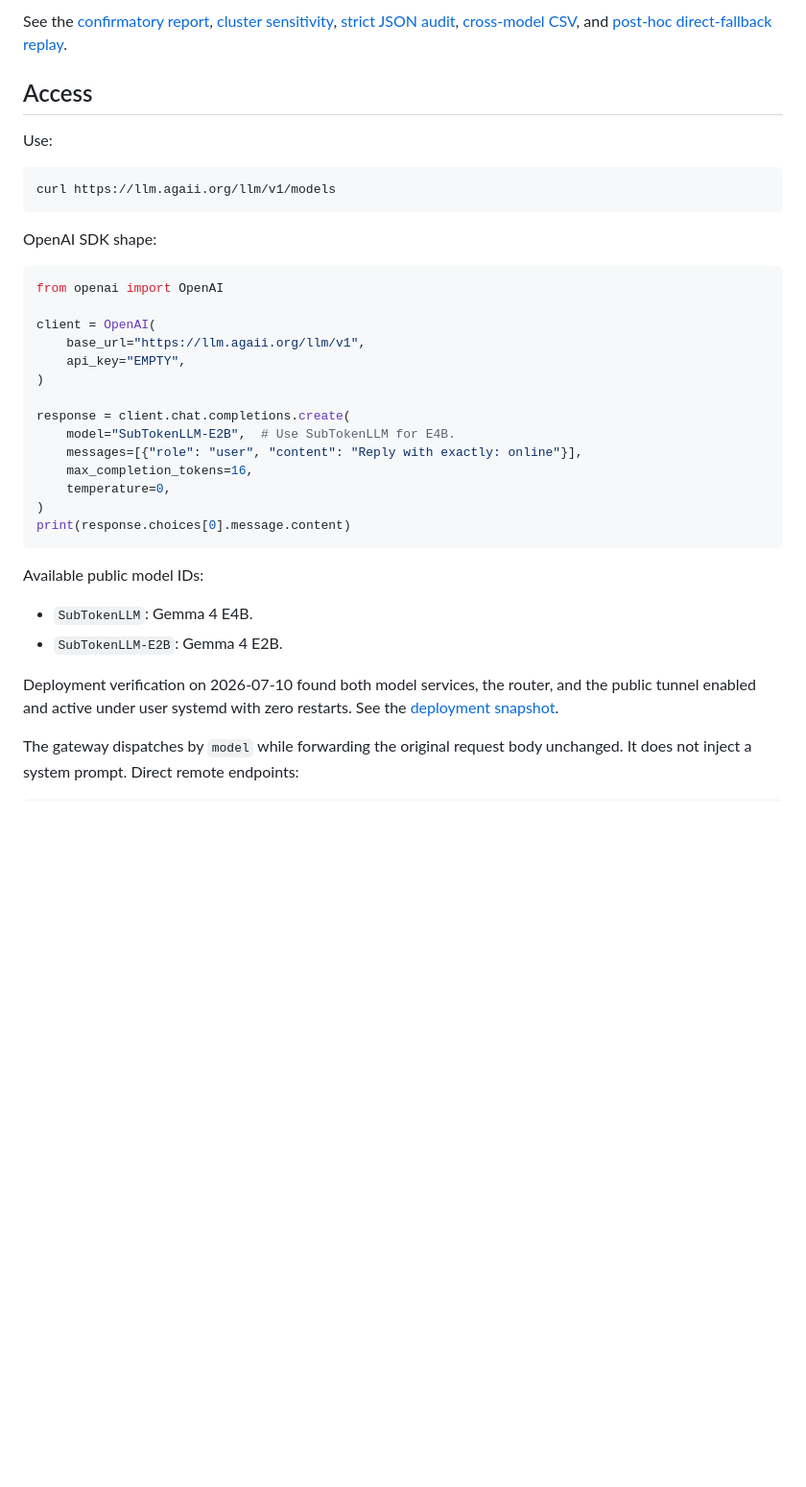
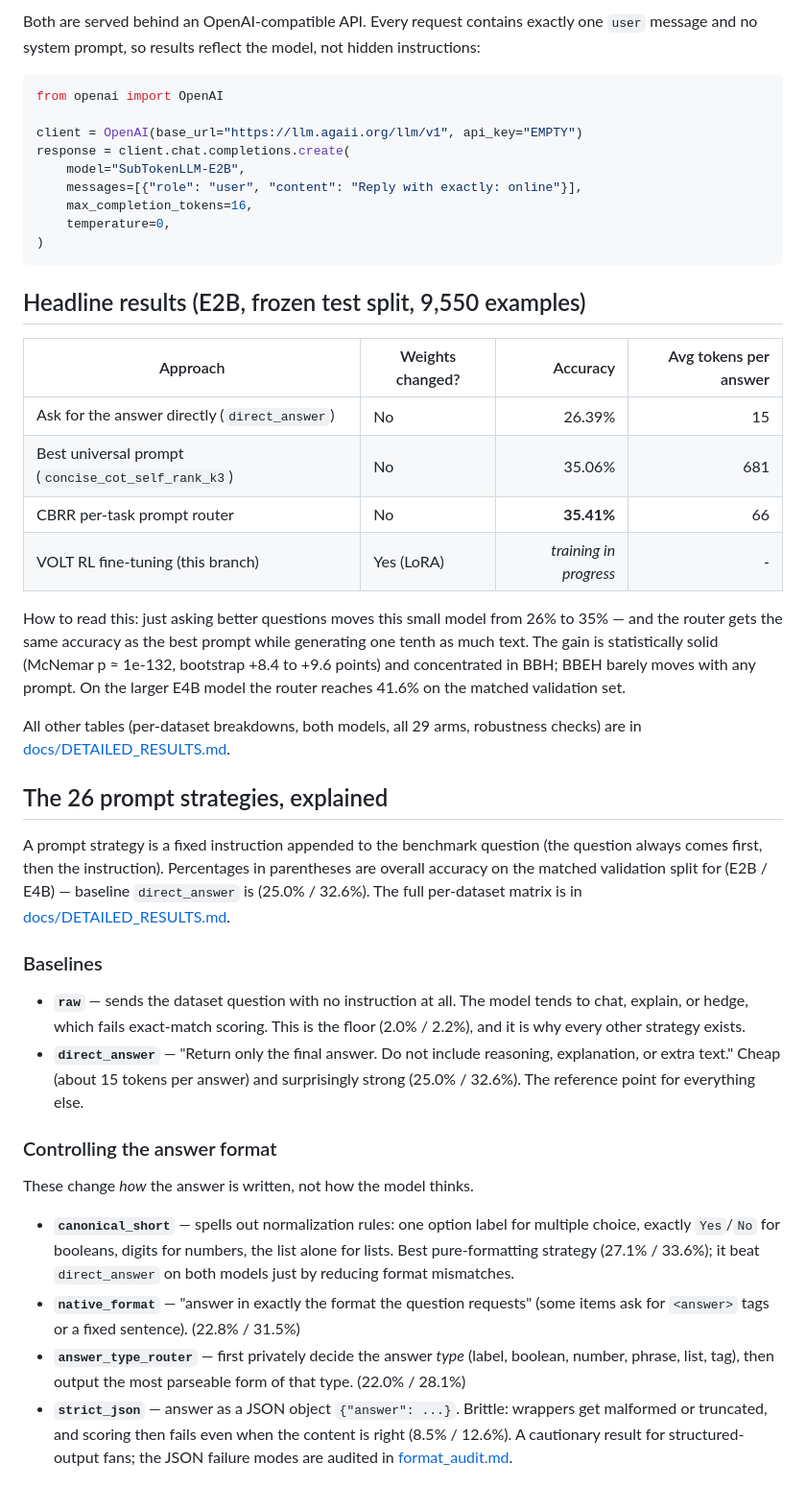
Before and after one commit to CatfishW/gemma4-bbh-bbeh-eval, a Markdown page: README.md, the part around one of its changes. Shown at 96% size. Rendered like a GitHub page; blank space fills up the shorter version.

````diff
--- a/README.md
+++ b/README.md
@@ -109,47 +43,72 @@ development.
-</details>
-
-See the
-[confirmatory report](results/e2b-confirmatory-20260709_231405/analysis/report.md),
-[cluster sensitivity](paper/e2b-e4b-study/cluster-robustness/cluster_robustness.md),
-[strict JSON audit](paper/e2b-e4b-study/format-audit/format_audit.md),
-[cross-model CSV](paper/e2b-e4b-study/cross_model_screening.csv), and
-[post-hoc direct-fallback replay](paper/e2b-e4b-study/budget-sensitivity/fallback_replay_sensitivity.md).
-
-## Access
-
-Use:
-
-```bash
-curl https://llm.agaii.org/llm/v1/models
-```
-
-OpenAI SDK shape:
+Both are served behind an OpenAI-compatible API. Every request contains exactly
+one `user` message and no system prompt, so results reflect the model, not
+hidden instructions:
 
 ```python
 from openai import OpenAI
 
-client = OpenAI(
-    base_url="https://llm.agaii.org/llm/v1",
-    api_key="EMPTY",
-)
-
+client = OpenAI(base_url="https://llm.agaii.org/llm/v1", api_key="EMPTY")
 response = client.chat.completions.create(
-    model="SubTokenLLM-E2B",  # Use SubTokenLLM for E4B.
+    model="SubTokenLLM-E2B",
     messages=[{"role": "user", "content": "Reply with exactly: online"}],
     max_completion_tokens=16,
     temperature=0,
 )
-print(response.choices[0].message.content)
 ```
 
-Available public model IDs:
+## Headline results (E2B, frozen test split, 9,550 examples)
 
-- `SubTokenLLM`: Gemma 4 E4B.
-- `SubTokenLLM-E2B`: Gemma 4 E2B.
+| Approach | Weights changed? | Accuracy | Avg tokens per answer |
+|---|---|---:|---:|
+| Ask for the answer directly (`direct_answer`) | No | 26.39% | 15 |
+| Best universal prompt (`concise_cot_self_rank_k3`) | No | 35.06% | 681 |
+| CBRR per-task prompt router | No | **35.41%** | 66 |
+| VOLT RL fine-tuning (this branch) | Yes (LoRA) | *training in progress* | - |
 
-Deployment verification on 2026-07-10 found both model services, the router, and
-the public tunnel enabled and active under user systemd with zero restarts. See
-the [deployment snapshot](paper/e2b-e4b-study/deployment-verification-20260710.md).
+How to read this: just asking better questions moves this small model from
+26% to 35% — and the router gets the same accuracy as the best prompt while
+generating one tenth as much text. The gain is statistically solid (McNemar
+p ≈ 1e-132, bootstrap +8.4 to +9.6 points) and concentrated in BBH; BBEH
+barely moves with any prompt. On the larger E4B model the router reaches
+41.6% on the matched validation set.
 
-The gateway dispatches by `model` while forwarding the original request body unchanged.
-It does not inject a system prompt. Direct remote endpoints:
+All other tables (per-dataset breakdowns, both models, all 29 arms, robustness
+checks) are in [docs/DETAILED_RESULTS.md](docs/DETAILED_RESULTS.md).
+
+## The 26 prompt strategies, explained
+
+A prompt strategy is a fixed instruction appended to the benchmark question
+(the question always comes first, then the instruction). Percentages in
+parentheses are overall accuracy on the matched validation split for
+(E2B / E4B) — baseline `direct_answer` is (25.0% / 32.6%). The full per-dataset
+matrix is in [docs/DETAILED_RESULTS.md](docs/DETAILED_RESULTS.md#3-all-29-universal-arms-by-model-and-dataset-matched-validation).
+
+### Baselines
+
+- **`raw`** — sends the dataset question with no instruction at all. The model
+  tends to chat, explain, or hedge, which fails exact-match scoring. This is
+  the floor (2.0% / 2.2%), and it is why every other strategy exists.
+- **`direct_answer`** — "Return only the final answer. Do not include
+  reasoning, explanation, or extra text." Cheap (about 15 tokens per answer)
+  and surprisingly strong (25.0% / 32.6%). The reference point for everything
+  else.
+
+### Controlling the answer format
+
+These change *how* the answer is written, not how the model thinks.
+
+- **`canonical_short`** — spells out normalization rules: one option label for
+  multiple choice, exactly `Yes`/`No` for booleans, digits for numbers, the
+  list alone for lists. Best pure-formatting strategy (27.1% / 33.6%); it beat
+  `direct_answer` on both models just by reducing format mismatches.
+- **`native_format`** — "answer in exactly the format the question requests"
+  (some items ask for `<answer>` tags or a fixed sentence). (22.8% / 31.5%)
+- **`answer_type_router`** — first privately decide the answer *type* (label,
+  boolean, number, phrase, list, tag), then output the most parseable form of
+  that type. (22.0% / 28.1%)
+- **`strict_json`** — answer as a JSON object `{"answer": ...}`. Brittle:
+  wrappers get malformed or truncated, and scoring then fails even when the
+  content is right (8.5% / 12.6%). A cautionary result for structured-output
+  fans; the JSON failure modes are audited in
+  [format_audit.md](paper/e2b-e4b-study/format-audit/format_audit.md).
+
````
Also changed, not shown: other parts of README.md (+189 -254 lines), docs/DETAILED_RESULTS.md (added, +105 -0 lines).
